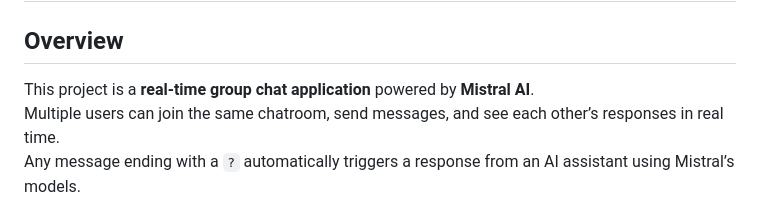
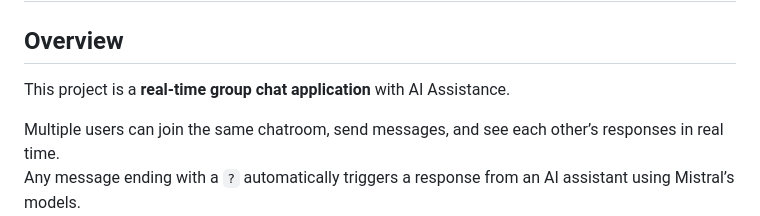
Before and after one commit to Aravind-11/Group-Chat-with-AI-Assistance, a Markdown page: README.md, the part around the change. Drawn GitHub-style.

```diff
--- a/README.md
+++ b/README.md
@@ -1,7 +1,8 @@
 # AI-Enhanced Group Chat (Web App)
 
 ## Overview
-This project is a **real-time group chat application** powered by **Mistral AI**.
+This project is a **real-time group chat application** with AI Assistance.
+
 Multiple users can join the same chatroom, send messages, and see each other’s responses in real time.
 Any message ending with a `?` automatically triggers a response from an AI assistant using Mistral’s models.
 Each AI response can be **liked or disliked** by users, and the collected feedback is used in a **preference fine-tuning loop** with **GRPO** to continuously improve model behavior.
```
